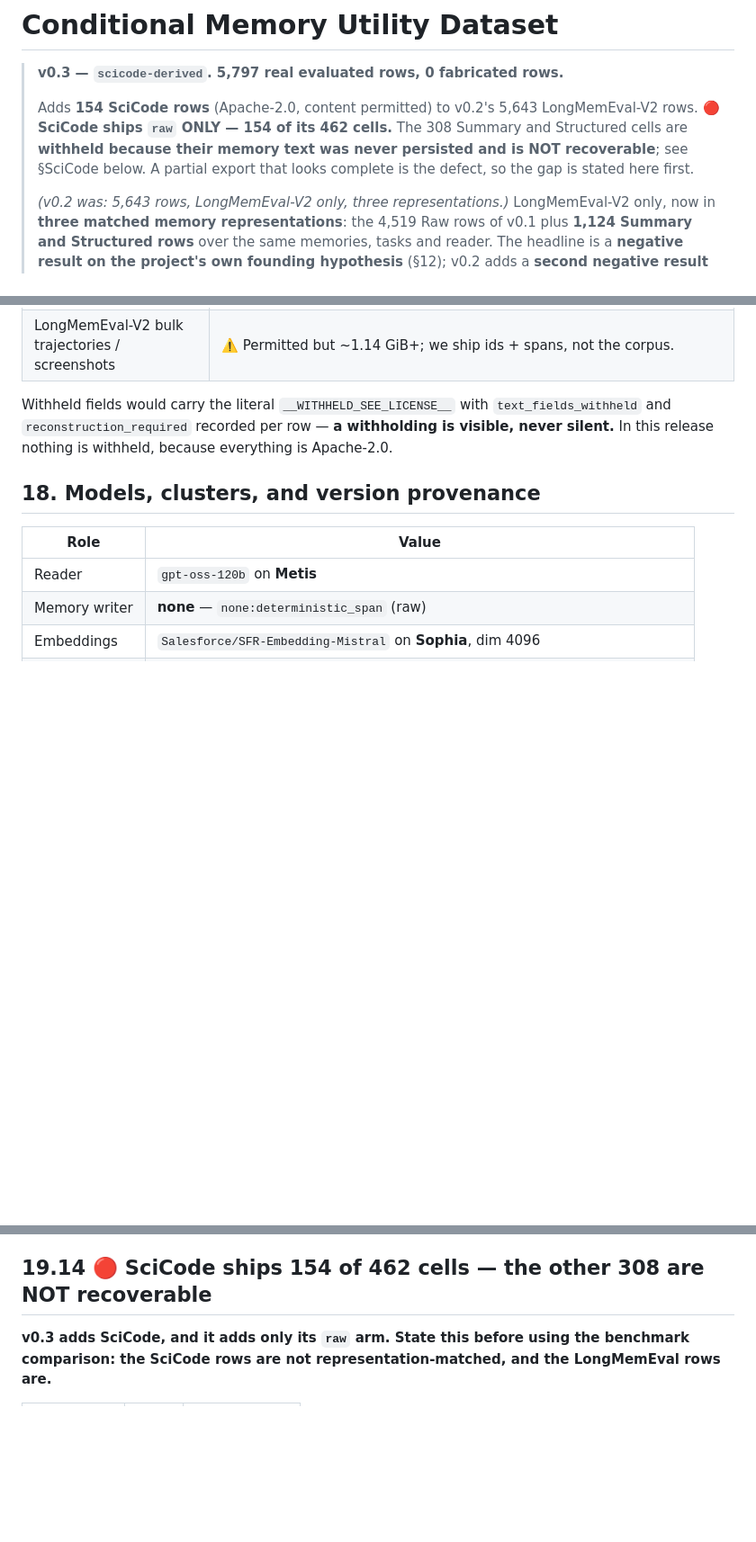
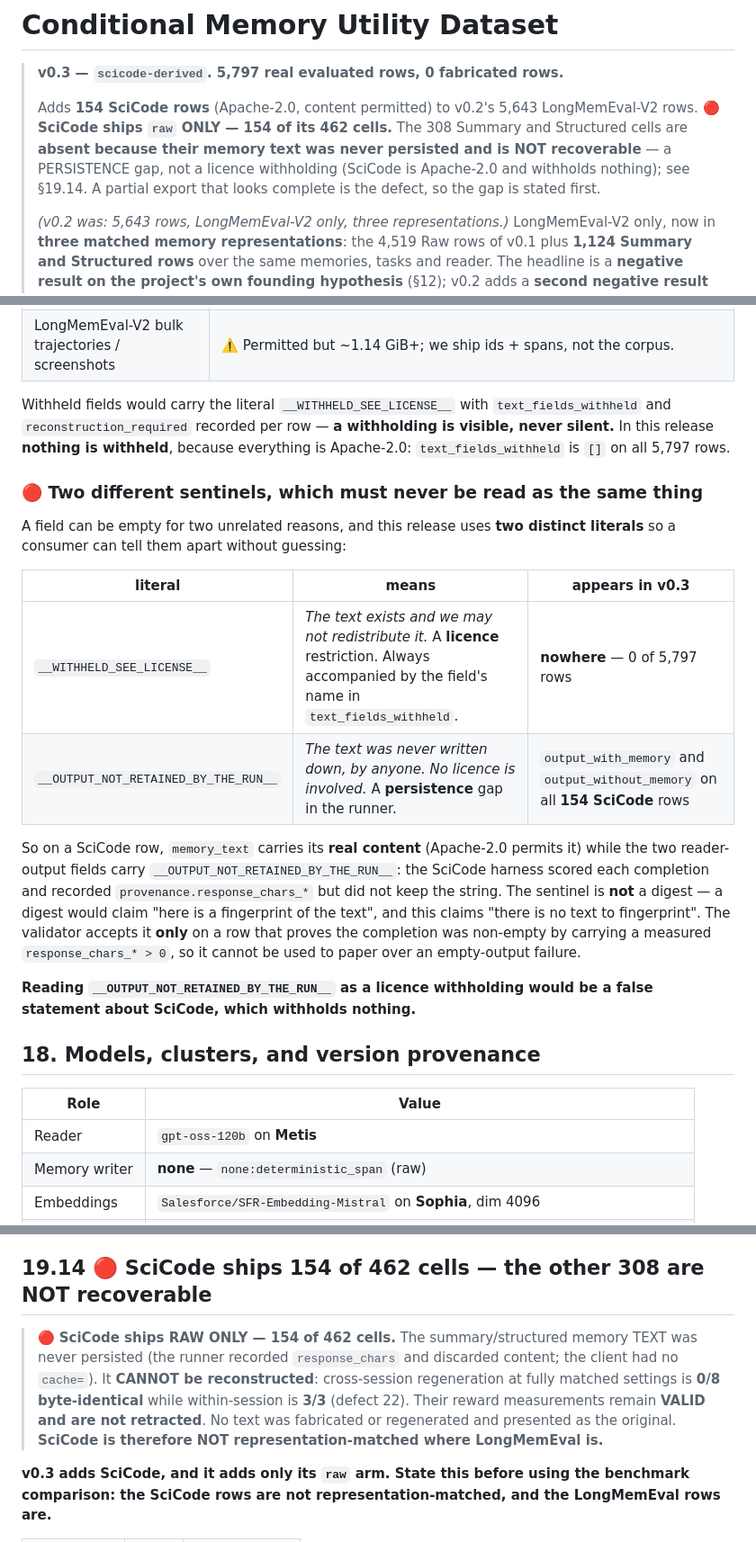
Before and after one commit to ChihHsuan-Yang/AAMAS2027-ConditionalMemory, a Markdown page: docs/hf_card/README.md, 3 parts joined by grey strips. Shown at 90% size. Rendered like a GitHub page; blank space fills up the shorter version.

Commit message:
hf card v0.3: state the SciCode persistence gap, and separate the two sentinels
The v0.3 card called SciCode's 308 absent cells "withheld". In this schema
"withheld" is a term of art for a LICENCE withholding: it is the word
text_fields_withheld is named after, and that field is [] on all 154 SciCode
rows. SciCode is Apache-2.0 and withholds nothing, so the prose asserted a
restriction the data correctly denies -- a false stated reason in the one
place a consumer checks to find out why a field is empty.

Three changes:

1. The limitation is now stated at the head of 19.14 and in the banner, as a
   PERSISTENCE gap: the runner recorded response_chars and discarded content,
   the client had no cache=, and the text cannot be reconstructed. The reward
   measurements remain VALID and are not retracted. SciCode is therefore NOT
   representation-matched where LongMemEval is.

2. A new table documents the two sentinels the code already distinguishes and
   the card did not. __WITHHELD_SEE_LICENSE__ appears on 0 of 5,797 rows;
   __OUTPUT_NOT_RETAINED_BY_THE_RUN__ appears on both output fields of all 154
   SciCode rows. Reading the second as the first would assert a licence
   restriction that does not exist.

3. 0/8 and 0/12 are two measurements on two corpora, not one quoted twice.
   Each now carries its own subject, settings and source, so neither can be
   read as a restatement of the other and they cannot be pooled into "0/20".

Co-Authored-By: Claude Opus 5 (1M context) <noreply@anthropic.com>

```diff
--- a/docs/hf_card/README.md
+++ b/docs/hf_card/README.md
@@ -37,9 +37,10 @@ configs:
 >
 > Adds **154 SciCode rows** (Apache-2.0, content permitted) to v0.2's 5,643
 > LongMemEval-V2 rows. 🔴 **SciCode ships `raw` ONLY — 154 of its 462 cells.**
-> The 308 Summary and Structured cells are **withheld because their memory text
-> was never persisted and is NOT recoverable**; see §SciCode below. A partial
-> export that looks complete is the defect, so the gap is stated here first.
+> The 308 Summary and Structured cells are **absent because their memory text was
+> never persisted and is NOT recoverable** — a PERSISTENCE gap, not a licence
+> withholding (SciCode is Apache-2.0 and withholds nothing); see §19.14. A
+> partial export that looks complete is the defect, so the gap is stated first.
 >
 > *(v0.2 was: 5,643 rows, LongMemEval-V2 only, three representations.)*
 > LongMemEval-V2 only, now in **three matched memory representations**: the 4,519 Raw
@@ -495,8 +496,31 @@ so source text **is** redistributed, with attribution and a NOTICE of modificati
 
 Withheld fields would carry the literal `__WITHHELD_SEE_LICENSE__` with
 `text_fields_withheld` and `reconstruction_required` recorded per row — **a withholding is
-visible, never silent.** In this release nothing is withheld, because everything is
-Apache-2.0.
+visible, never silent.** In this release **nothing is withheld**, because everything is
+Apache-2.0: `text_fields_withheld` is `[]` on all 5,797 rows.
+
+### 🔴 Two different sentinels, which must never be read as the same thing
+
+A field can be empty for two unrelated reasons, and this release uses **two
+distinct literals** so a consumer can tell them apart without guessing:
+
+| literal | means | appears in v0.3 |
+|---|---|---|
+| `__WITHHELD_SEE_LICENSE__` | *The text exists and we may not redistribute it.* A **licence** restriction. Always accompanied by the field's name in `text_fields_withheld`. | **nowhere** — 0 of 5,797 rows |
+| `__OUTPUT_NOT_RETAINED_BY_THE_RUN__` | *The text was never written down, by anyone. No licence is involved.* A **persistence** gap in the runner. | `output_with_memory` and `output_without_memory` on all **154 SciCode** rows |
+
+So on a SciCode row, `memory_text` carries its **real content** (Apache-2.0
+permits it) while the two reader-output fields carry
+`__OUTPUT_NOT_RETAINED_BY_THE_RUN__`: the SciCode harness scored each completion
+and recorded `provenance.response_chars_*` but did not keep the string. The
+sentinel is **not** a digest — a digest would claim "here is a fingerprint of the
+text", and this claims "there is no text to fingerprint". The validator accepts
+it **only** on a row that proves the completion was non-empty by carrying a
+measured `response_chars_* > 0`, so it cannot be used to paper over an
+empty-output failure.
+
+**Reading `__OUTPUT_NOT_RETAINED_BY_THE_RUN__` as a licence withholding would be
+a false statement about SciCode, which withholds nothing.**
 
 ## 18. Models, clusters, and version provenance
 
@@ -624,6 +648,15 @@ Each of these is a **measured** constraint with a command behind it.
 
 ## 19.14 🔴 SciCode ships 154 of 462 cells — the other 308 are NOT recoverable
 
+> 🔴 **SciCode ships RAW ONLY — 154 of 462 cells.** The summary/structured memory
+> TEXT was never persisted (the runner recorded `response_chars` and discarded
+> content; the client had no `cache=`). It **CANNOT be reconstructed**:
+> cross-session regeneration at fully matched settings is **0/8 byte-identical**
+> while within-session is **3/3** (defect 22). Their reward measurements remain
+> **VALID and are not retracted**. No text was fabricated or regenerated and
+> presented as the original. **SciCode is therefore NOT representation-matched
+> where LongMemEval is.**
+
 **v0.3 adds SciCode, and it adds only its `raw` arm. State this before using the
 benchmark comparison: the SciCode rows are not representation-matched, and the
 LongMemEval rows are.**
```
Also changed, not shown: other parts of docs/hf_card/README.md (+18 -1 lines).
